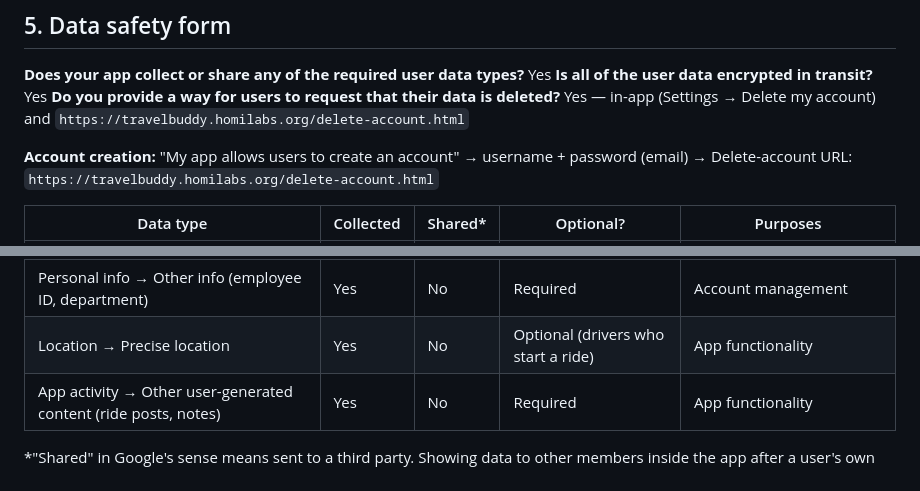
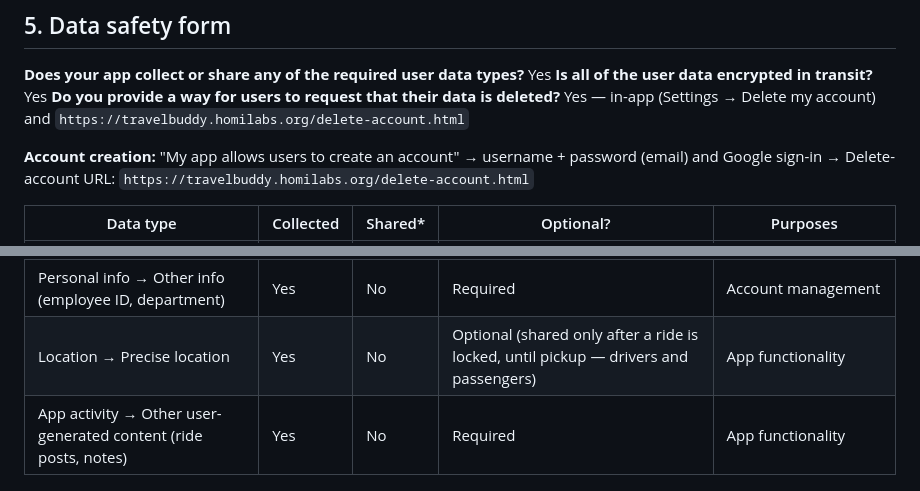
Before and after one commit to AwaizFatima08/travelbuddy, a Markdown page: release/PLAY_CONSOLE_GUIDE.md, 2 parts joined by grey strips. Rendered like a GitHub page.

```diff
--- a/release/PLAY_CONSOLE_GUIDE.md
+++ b/release/PLAY_CONSOLE_GUIDE.md
@@ -74,7 +79,7 @@ Website: `https://travelbuddy.homilabs.org`
 **Do you provide a way for users to request that their data is deleted?** Yes —
 in-app (Settings → Delete my account) and `https://travelbuddy.homilabs.org/delete-account.html`
 
-**Account creation:** "My app allows users to create an account" → username + password (email) →
+**Account creation:** "My app allows users to create an account" → username + password (email) and Google sign-in →
 Delete-account URL: `https://travelbuddy.homilabs.org/delete-account.html`
 
 | Data type | Collected | Shared* | Optional? | Purposes |
@@ -84,7 +89,7 @@ Delete-account URL: `https://travelbuddy.homilabs.org/delete-account.html`
 | Personal info → Phone number | Yes | No | Required | App functionality |
 | Personal info → Address (township house/block) | Yes | No | Required | App functionality, Account management |
 | Personal info → Other info (employee ID, department) | Yes | No | Required | Account management |
-| Location → Precise location | Yes | No | Optional (drivers who start a ride) | App functionality |
+| Location → Precise location | Yes | No | Optional (shared only after a ride is locked, until pickup — drivers and passengers) | App functionality |
 | App activity → Other user-generated content (ride posts, notes) | Yes | No | Required | App functionality |
 
 *"Shared" in Google's sense means sent to a third party. Showing data to other members inside the app after a
```
Also changed, not shown: other parts of release/PLAY_CONSOLE_GUIDE.md (+10 -9 lines).
